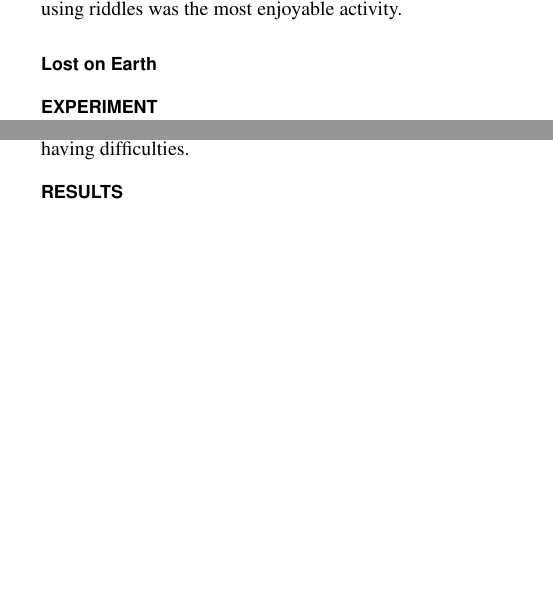
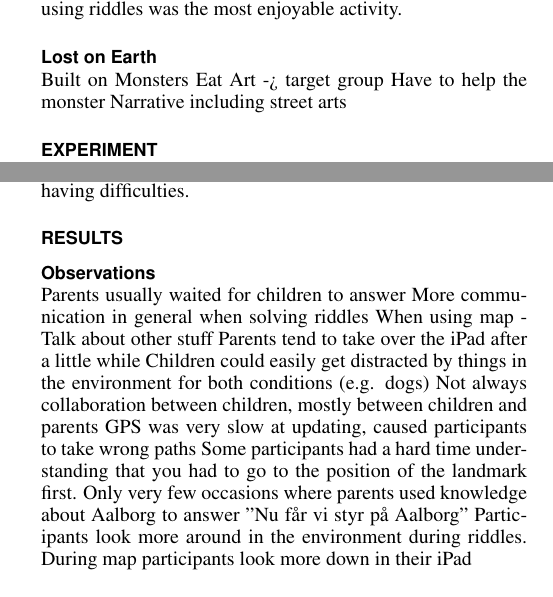
Before and after one commit to Benjacels/MTA15835_Paper, a LaTeX document (master.tex, which reads design.tex, experiment.tex): two parts of the columns of pages 5 and 6 of 9, joined at a grey line, cut so that both start at the same text, the shorter picture padded with empty space. Compiled offline with pdfLaTeX.

Commit message:
Matthias corrections

```diff
--- a/design.tex
+++ b/design.tex
@@ -22,3 +22,6 @@ The last game activity designed was based on riddles, where similar to the game
 In the context of landmarks, the riddles describe saliency based on the visual, cognitive or structural attributes of the landmark, either in isolation or in combination. In order for players to confirm that they have found the landmark, they are also given a control question about the landmark with three possible answers. This was a solution to the problem of specifying the players' exact position through GPS, since at the time of designing the activity, it had been observed that accurate positions could not be given through GPS. Furthermore, this control question allows for the possibility of including knowledge about the landmarks in the game activity, thereby supporting pedagogic elements in the game. By being able to confirm if the player has found the landmark, it is possible to create a feedback system in the game. Upon answering the control questions, regardless of the players' answer, a picture of the correct landmark is shown to the players, so they never get lost. Through interviews, it was found that most participants preferred navigation with riddles due to them being the most fun. It was also clear that of all activities, riddles were the most challenging for the participants, mainly because people were unsure of the scale in which the landmarks could be found. This is due to the fact that participants have nothing visual to compare to in opposition to the matching activities. However, it could also be seen that this limitation contributed to the enjoyability of the activity. We also observed that this limitation caused participants to collaborate and in general communicate more during navigation. Based on these results, there were strong indications that navigation using riddles was the most enjoyable activity.
 
 \subsection{Lost on Earth}
+Built on Monsters Eat Art -> target group
+Have to help the monster
+Narrative including street arts
--- a/experiment.tex
+++ b/experiment.tex
@@ -33,3 +33,19 @@ The questionnaire in this study contains questions from the Short Flow State Sca
 completed experience. The questionnaire also contains questions from IMI (measures enjoyability, tension, effort and perceived competence) and MEC-SPQ (measures spatial presence, allocated attention and Suspension of Disbelief). Only adults received this questionnaire due to the level of complexity, while children received a simplified questionnaire measuring enjoyability using IMI. Both questionnaires were measured on a likert scale (5-scale), going from 1 (strongly disagree) to 5 (strongly agree). The parents were instructed to help the children to fill out the questionnaire in terms of them having difficulties.
 
 \section{Results}
+
+\subsection{Observations}
+Parents usually waited for children to answer
+More communication in general when solving riddles
+When using map - Talk about other stuff
+Parents tend to take over the iPad after a little while
+Children could easily get distracted by things in the environment for both conditions (e.g. dogs)
+Not always collaboration between children, mostly between children and parents
+GPS was very slow at updating, caused participants to take wrong paths
+Some participants had a hard time understanding that you had to go to the position of the landmark first.
+Only very few occasions where parents used knowledge about Aalborg to answer
+"Nu får vi styr på Aalborg"
+Participants look more around in the environment during riddles. During map participants look more down in their iPad
+
+
+\subsection{Interviews}
```
Also changed, not shown: background_playgame.tex (+2 -2 lines), master.tex (+0 -1 lines), master.pdf, experiment.tex (25 more changed lines).
